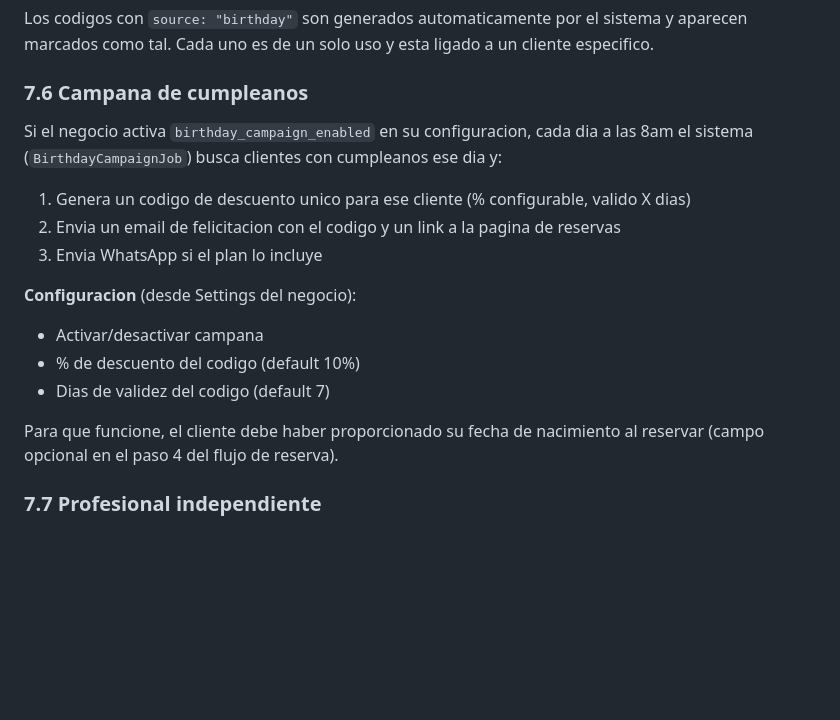
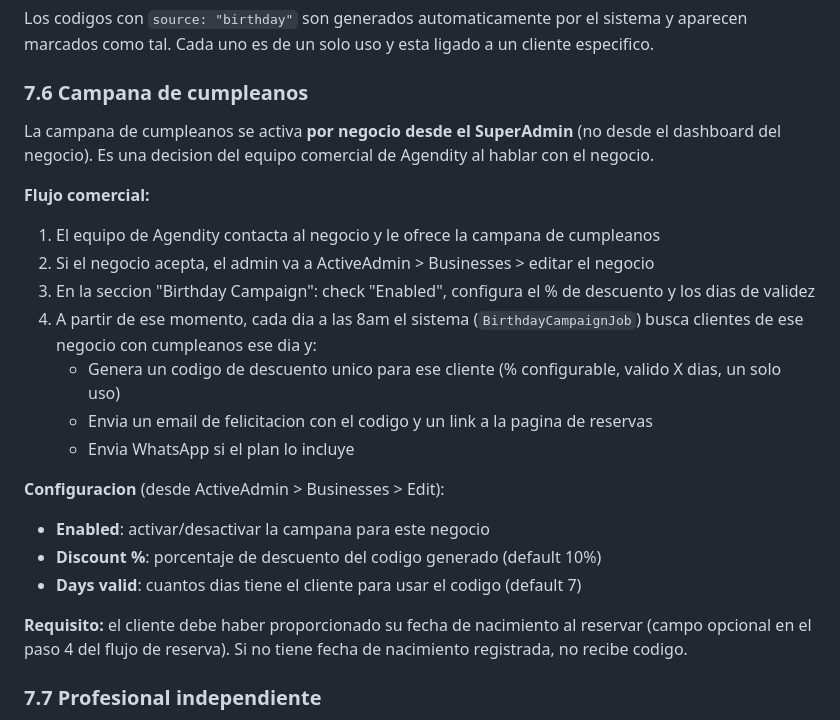
Before and after one commit to aaltamar12/agendify, a Markdown page: docs/onboarding-testing-guide.md, the part around the change. Drawn GitHub-style; blank space fills up the shorter version.

Commit message:
docs: clarify birthday campaign is activated by admin, not by the business

```diff
--- a/docs/onboarding-testing-guide.md
+++ b/docs/onboarding-testing-guide.md
@@ -371,17 +371,23 @@ Los codigos con `source: "birthday"` son generados automaticamente por el sistem
 
 ### 7.6 Campana de cumpleanos
 
-Si el negocio activa `birthday_campaign_enabled` en su configuracion, cada dia a las 8am el sistema (`BirthdayCampaignJob`) busca clientes con cumpleanos ese dia y:
-1. Genera un codigo de descuento unico para ese cliente (% configurable, valido X dias)
-2. Envia un email de felicitacion con el codigo y un link a la pagina de reservas
-3. Envia WhatsApp si el plan lo incluye
+La campana de cumpleanos se activa **por negocio desde el SuperAdmin** (no desde el dashboard del negocio). Es una decision del equipo comercial de Agendity al hablar con el negocio.
 
-**Configuracion** (desde Settings del negocio):
-- Activar/desactivar campana
-- % de descuento del codigo (default 10%)
-- Dias de validez del codigo (default 7)
+**Flujo comercial:**
+1. El equipo de Agendity contacta al negocio y le ofrece la campana de cumpleanos
+2. Si el negocio acepta, el admin va a ActiveAdmin > Businesses > editar el negocio
+3. En la seccion "Birthday Campaign": check "Enabled", configura el % de descuento y los dias de validez
+4. A partir de ese momento, cada dia a las 8am el sistema (`BirthdayCampaignJob`) busca clientes de ese negocio con cumpleanos ese dia y:
+   - Genera un codigo de descuento unico para ese cliente (% configurable, valido X dias, un solo uso)
+   - Envia un email de felicitacion con el codigo y un link a la pagina de reservas
+   - Envia WhatsApp si el plan lo incluye
 
-Para que funcione, el cliente debe haber proporcionado su fecha de nacimiento al reservar (campo opcional en el paso 4 del flujo de reserva).
+**Configuracion** (desde ActiveAdmin > Businesses > Edit):
+- **Enabled**: activar/desactivar la campana para este negocio
+- **Discount %**: porcentaje de descuento del codigo generado (default 10%)
+- **Days valid**: cuantos dias tiene el cliente para usar el codigo (default 7)
+
+**Requisito:** el cliente debe haber proporcionado su fecha de nacimiento al reservar (campo opcional en el paso 4 del flujo de reserva). Si no tiene fecha de nacimiento registrada, no recibe codigo.
 
 ### 7.7 Profesional independiente
 
```
